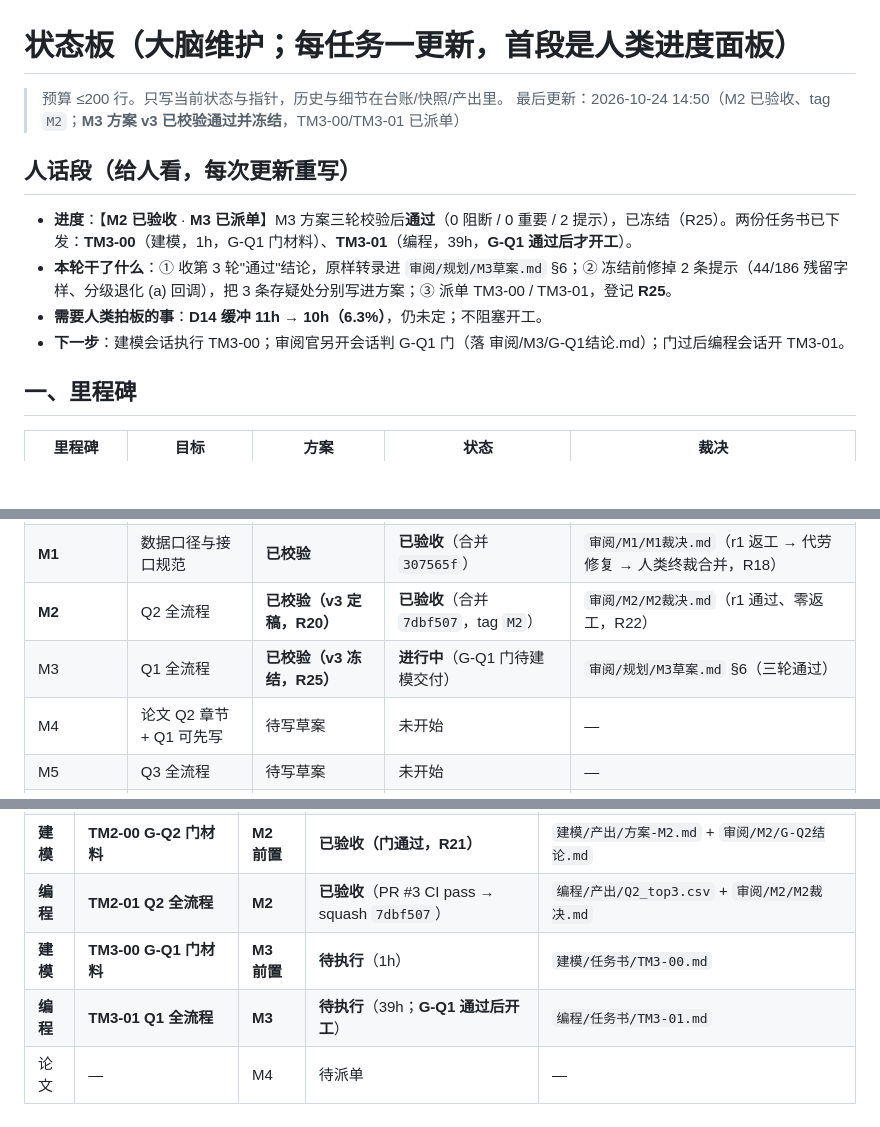
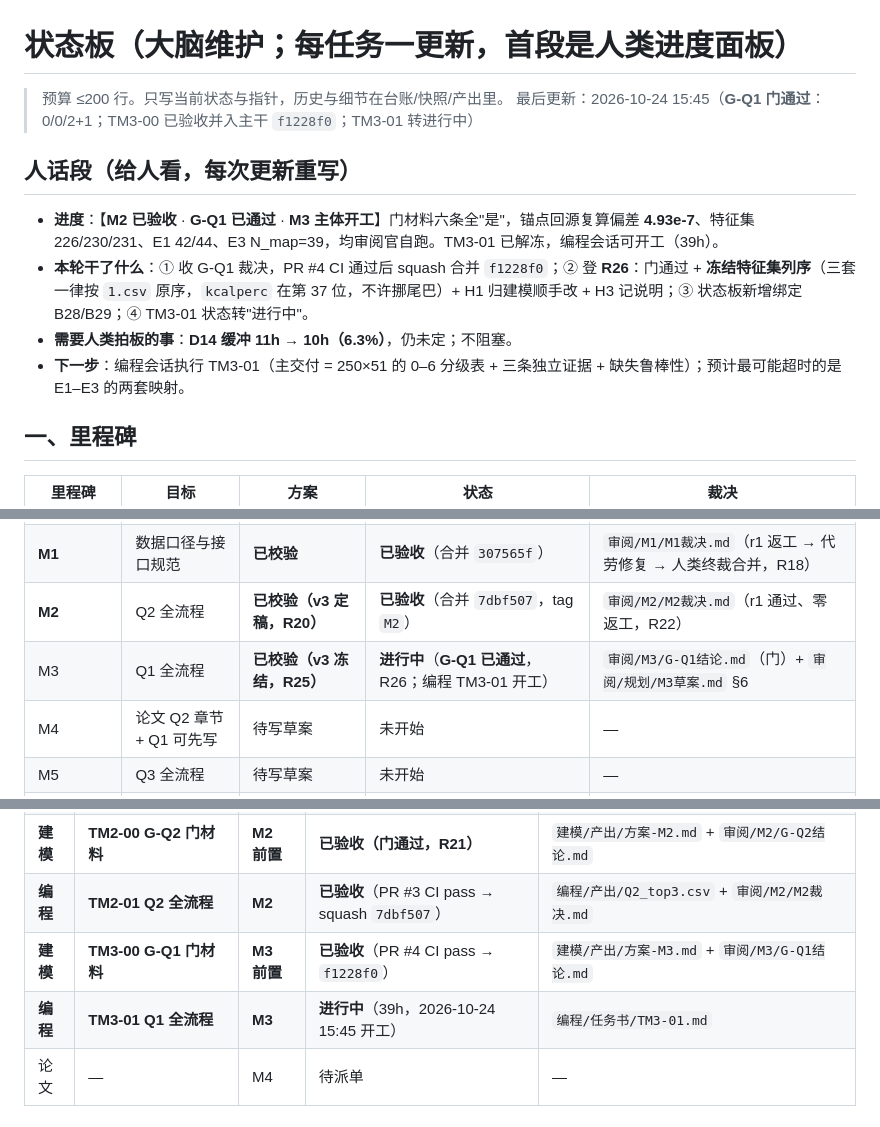
Before and after one commit to sy616313/MatherCup, a Markdown page: 状态板.md, 3 parts joined by grey strips. Drawn GitHub-style; blank space fills up the shorter version.

```diff
--- a/状态板.md
+++ b/状态板.md
@@ -1,14 +1,14 @@
 # 状态板（大脑维护；每任务一更新，首段是人类进度面板）
 
 > 预算 ≤200 行。只写当前状态与指针，历史与细节在台账/快照/产出里。
-> 最后更新：2026-10-24 14:50（M2 已验收、tag `M2`；**M3 方案 v3 已校验通过并冻结**，TM3-00/TM3-01 已派单）
+> 最后更新：2026-10-24 15:45（**G-Q1 门通过**：0/0/2+1；TM3-00 已验收并入主干 `f1228f0`；TM3-01 转进行中）
 
 ## 人话段（给人看，每次更新重写）
 
-- **进度**：【**M2 已验收** · **M3 已派单**】M3 方案三轮校验后**通过**（0 阻断 / 0 重要 / 2 提示），已冻结（R25）。两份任务书已下发：**TM3-00**（建模，1h，G-Q1 门材料）、**TM3-01**（编程，39h，**G-Q1 通过后才开工**）。
-- **本轮干了什么**：① 收第 3 轮"通过"结论，原样转录进 `审阅/规划/M3草案.md` §6；② 冻结前修掉 2 条提示（44/186 残留字样、分级退化 (a) 回调），把 3 条存疑处分别写进方案；③ 派单 TM3-00 / TM3-01，登记 **R25**。
-- **需要人类拍板的事**：**D14 缓冲 11h → 10h（6.3%）**，仍未定；不阻塞开工。
-- **下一步**：建模会话执行 TM3-00；审阅官另开会话判 G-Q1 门（落 审阅/M3/G-Q1结论.md）；门过后编程会话开 TM3-01。
+- **进度**：【**M2 已验收** · **G-Q1 已通过** · **M3 主体开工**】门材料六条全"是"，锚点回源复算偏差 **4.93e-7**、特征集 226/230/231、E1 42/44、E3 N_map=39，均审阅官自跑。TM3-01 已解冻，编程会话可开工（39h）。
+- **本轮干了什么**：① 收 G-Q1 裁决，PR #4 CI 通过后 squash 合并 `f1228f0`；② 登 **R26**：门通过 + **冻结特征集列序**（三套一律按 `1.csv` 原序，`kcalperc` 在第 37 位，不许挪尾巴）+ H1 归建模顺手改 + H3 记说明；③ 状态板新增绑定 B28/B29；④ TM3-01 状态转"进行中"。
+- **需要人类拍板的事**：**D14 缓冲 11h → 10h（6.3%）**，仍未定；不阻塞。
+- **下一步**：编程会话执行 TM3-01（主交付 = 250×51 的 0–6 分级表 + 三条独立证据 + 缺失鲁棒性）；预计最可能超时的是 E1–E3 的两套映射。
 
 ## 一、里程碑
 
@@ -19,7 +19,7 @@
 | T0 前置分析 v3 | 里程碑方案 | **已校验** | 已验收 | `M1草案.md` §6 第 2 轮 |
 | **M1** | 数据口径与接口规范 | **已校验** | **已验收**（合并 `307565f`） | `审阅/M1/M1裁决.md`（r1 返工 → 代劳修复 → 人类终裁合并，R18） |
 | **M2** | Q2 全流程 | **已校验（v3 定稿，R20）** | **已验收**（合并 `7dbf507`，tag `M2`） | `审阅/M2/M2裁决.md`（r1 通过、零返工，R22） |
-| M3 | Q1 全流程 | **已校验（v3 冻结，R25）** | **进行中**（G-Q1 门待建模交付） | `审阅/规划/M3草案.md` §6（三轮通过） |
+| M3 | Q1 全流程 | **已校验（v3 冻结，R25）** | **进行中**（**G-Q1 已通过**，R26；编程 TM3-01 开工） | `审阅/M3/G-Q1结论.md`（门）+ `审阅/规划/M3草案.md` §6 |
 | M4 | 论文 Q2 章节 + Q1 可先写 | 待写草案 | 未开始 | — |
 | M5 | Q3 全流程 | 待写草案 | 未开始 | — |
 | M6 | 论文 Q1 章节定稿 | 待写草案 | 未开始 | — |
@@ -37,8 +37,8 @@
 | **建模** | **TM1-01 数据口径与接口规范** | **M1** | **已验收**（合并 `307565f`） | `建模/产出/口径规范-M1.md` 等 5 件 + 自检/勘误/快照/报告 |
 | **建模** | **TM2-00 G-Q2 门材料** | **M2 前置** | **已验收（门通过，R21）** | `建模/产出/方案-M2.md` + `审阅/M2/G-Q2结论.md` |
 | **编程** | **TM2-01 Q2 全流程** | **M2** | **已验收**（PR #3 CI pass → squash `7dbf507`） | `编程/产出/Q2_top3.csv` + `审阅/M2/M2裁决.md` |
-| **建模** | **TM3-00 G-Q1 门材料** | **M3 前置** | **待执行**（1h） | `建模/任务书/TM3-00.md` |
-| **编程** | **TM3-01 Q1 全流程** | **M3** | **待执行**（39h；**G-Q1 通过后开工**） | `编程/任务书/TM3-01.md` |
+| **建模** | **TM3-00 G-Q1 门材料** | **M3 前置** | **已验收**（PR #4 CI pass → `f1228f0`） | `建模/产出/方案-M3.md` + `审阅/M3/G-Q1结论.md` |
+| **编程** | **TM3-01 Q1 全流程** | **M3** | **进行中**（39h，2026-10-24 15:45 开工） | `编程/任务书/TM3-01.md` |
 | 论文 | — | M4 | 待派单 | — |
 
 ## 三、待裁决清单
```
Also changed, not shown: other parts of 状态板.md (+2 -0 lines), 台账.md (+18 -0 lines), 编程/任务书/TM3-01.md (+2 -2 lines).
